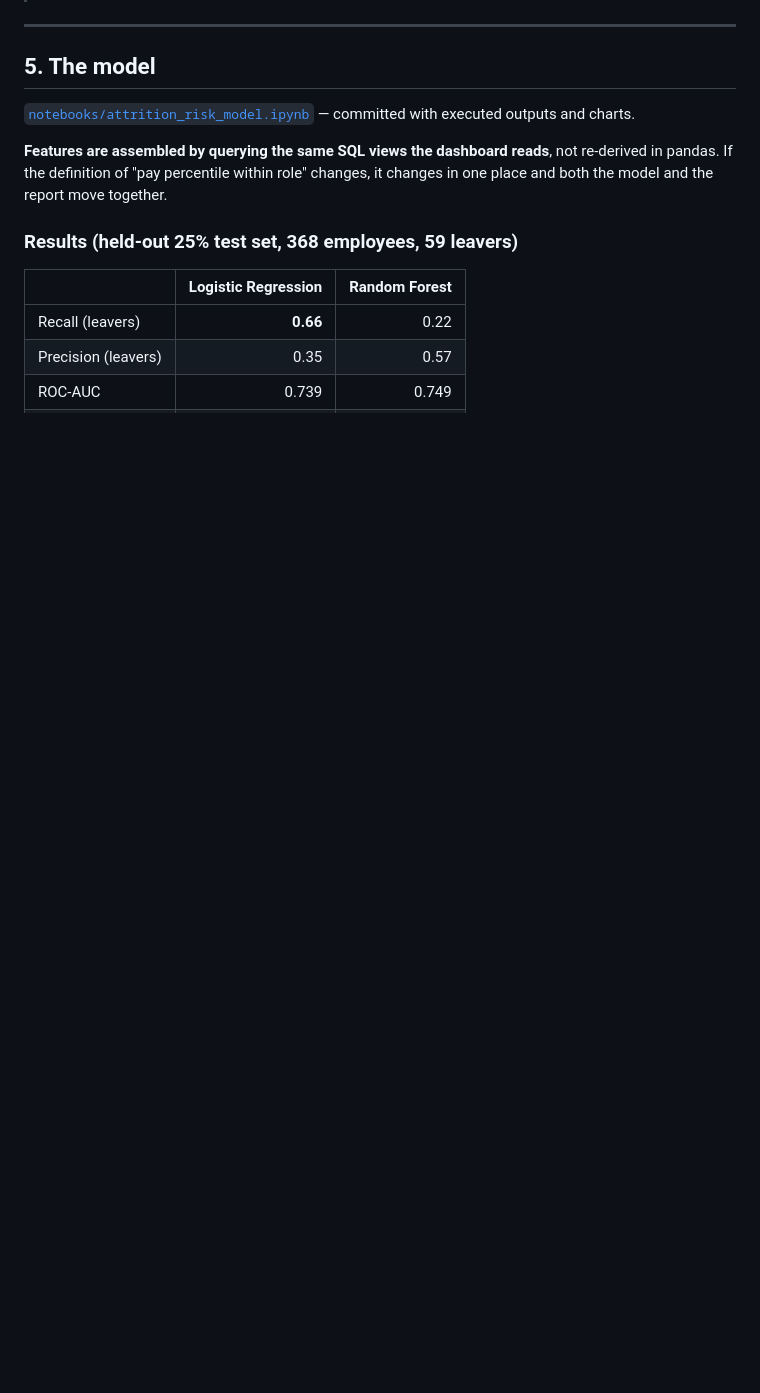
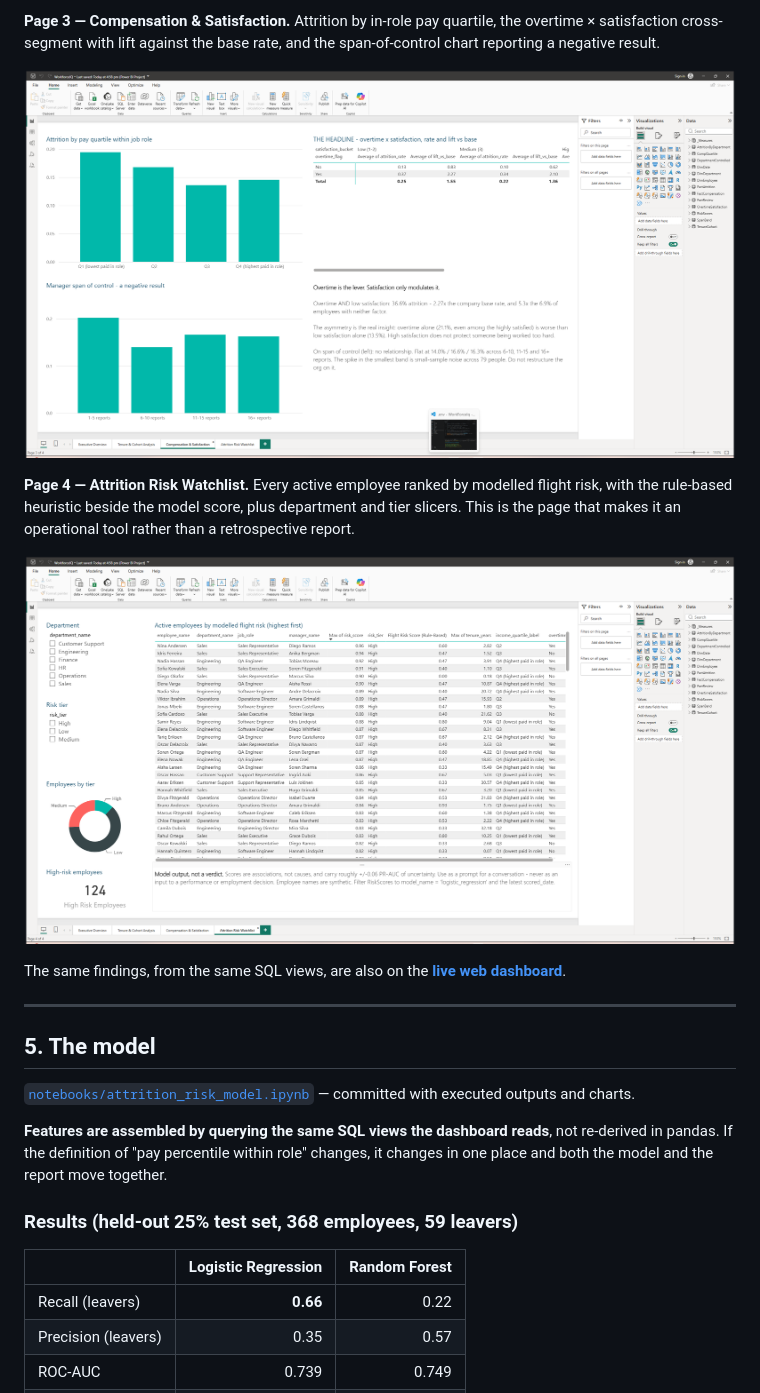
Before and after one commit to Vuday3336/WorkforceIQ--Analysis, a Markdown page: README.md, the part around one of its changes. Drawn GitHub-style; blank space fills up the shorter version.

```diff
--- a/README.md
+++ b/README.md
@@ -290,3 +309,18 @@ only **r = 0.47** — and that gap is the argument for the model.
+**Page 3 — Compensation & Satisfaction.** Attrition by in-role pay quartile, the
+overtime × satisfaction cross-segment with lift against the base rate, and the
+span-of-control chart reporting a negative result.
+
+![Compensation and Satisfaction](docs/dashboard_screenshots/03_compensation.png)
+
+**Page 4 — Attrition Risk Watchlist.** Every active employee ranked by modelled
+flight risk, with the rule-based heuristic beside the model score, plus
+department and tier slicers. This is the page that makes it an operational tool
+rather than a retrospective report.
+
+![Attrition Risk Watchlist](docs/dashboard_screenshots/04_watchlist.png)
+
+The same findings, from the same SQL views, are also on the
+**[live web dashboard](https://vuday3336.github.io/WorkforceIQ--Analysis/)**.
 
 ---
 
```
Also changed, not shown: other parts of README.md (+25 -6 lines), powerbi/REPORT_BUILD_GUIDE.md (+3 -3 lines).
